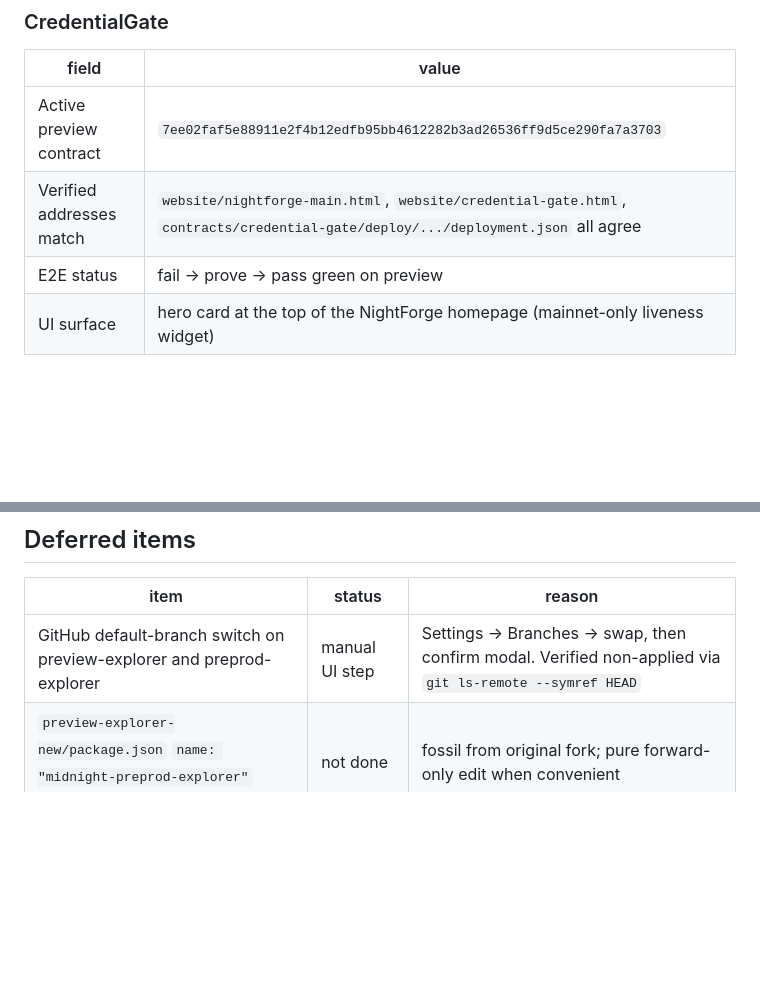
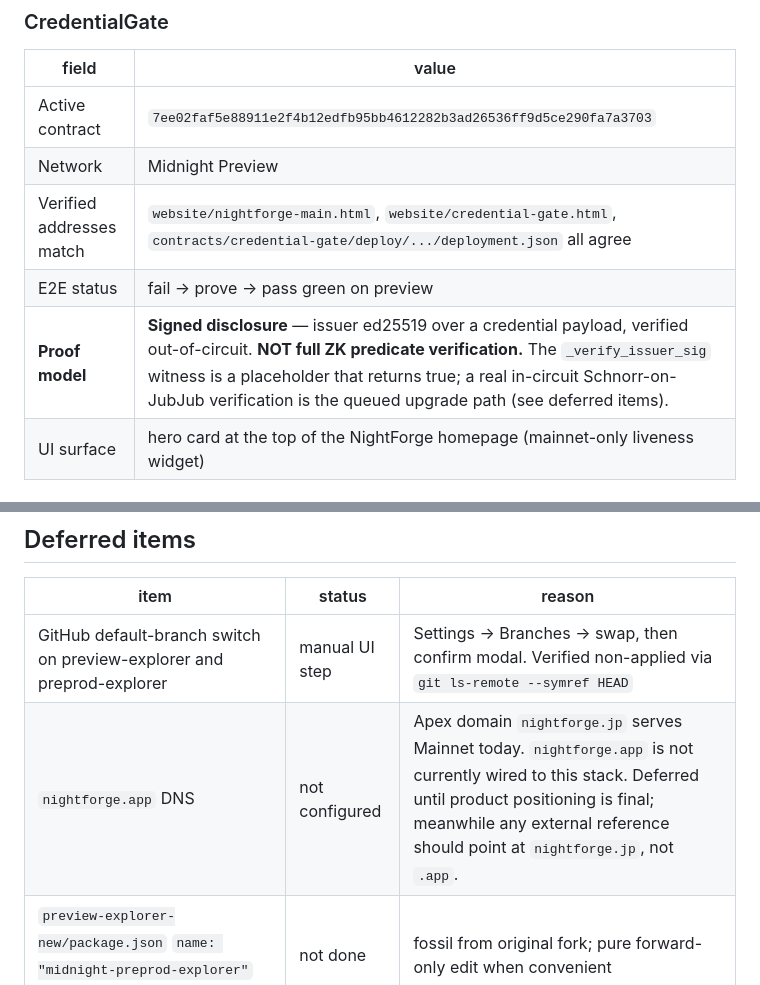
Before and after one commit to cryptoleo79/mainnet-explorer, a Markdown page: docs/SESSION_STATE.md, 2 parts joined by grey strips. Drawn GitHub-style; blank space fills up the shorter version.

```diff
--- a/docs/SESSION_STATE.md
+++ b/docs/SESSION_STATE.md
@@ -54,9 +54,11 @@ Four-domain map (see `REPO_TOPOLOGY.md` for full topology):
 
 | field | value |
 |---|---|
-| Active preview contract | `7ee02faf5e88911e2f4b12edfb95bb4612282b3ad26536ff9d5ce290fa7a3703` |
+| Active contract | `7ee02faf5e88911e2f4b12edfb95bb4612282b3ad26536ff9d5ce290fa7a3703` |
+| Network | Midnight Preview |
 | Verified addresses match | `website/nightforge-main.html`, `website/credential-gate.html`, `contracts/credential-gate/deploy/.../deployment.json` all agree |
 | E2E status | fail → prove → pass green on preview |
+| **Proof model** | **Signed disclosure** — issuer ed25519 over a credential payload, verified out-of-circuit. **NOT full ZK predicate verification.** The `_verify_issuer_sig` witness is a placeholder that returns true; a real in-circuit Schnorr-on-JubJub verification is the queued upgrade path (see deferred items). |
 | UI surface | hero card at the top of the NightForge homepage (mainnet-only liveness widget) |
 
 ## Latest deployed NightForge commit
@@ -89,6 +91,7 @@ No new bugs logged this session.
 | item | status | reason |
 |---|---|---|
 | GitHub default-branch switch on preview-explorer and preprod-explorer | manual UI step | Settings → Branches → swap, then confirm modal. Verified non-applied via `git ls-remote --symref HEAD` |
+| `nightforge.app` DNS | not configured | Apex domain `nightforge.jp` serves Mainnet today. `nightforge.app` is not currently wired to this stack. Deferred until product positioning is final; meanwhile any external reference should point at `nightforge.jp`, not `.app`. |
 | `preview-explorer-new/package.json` `name: "midnight-preprod-explorer"` rename | not done | fossil from original fork; pure forward-only edit when convenient |
 | `mainnet-explorer/package.json` description "Port 3001" correction | not done | should read 3005 |
 | Pre-push hook | not installed | template in `REPO_TOPOLOGY.md`; install in each explorer repo with operator approval |
```
Also changed, not shown: docs/DEPLOY_FLOW.md (+55 -0 lines).
